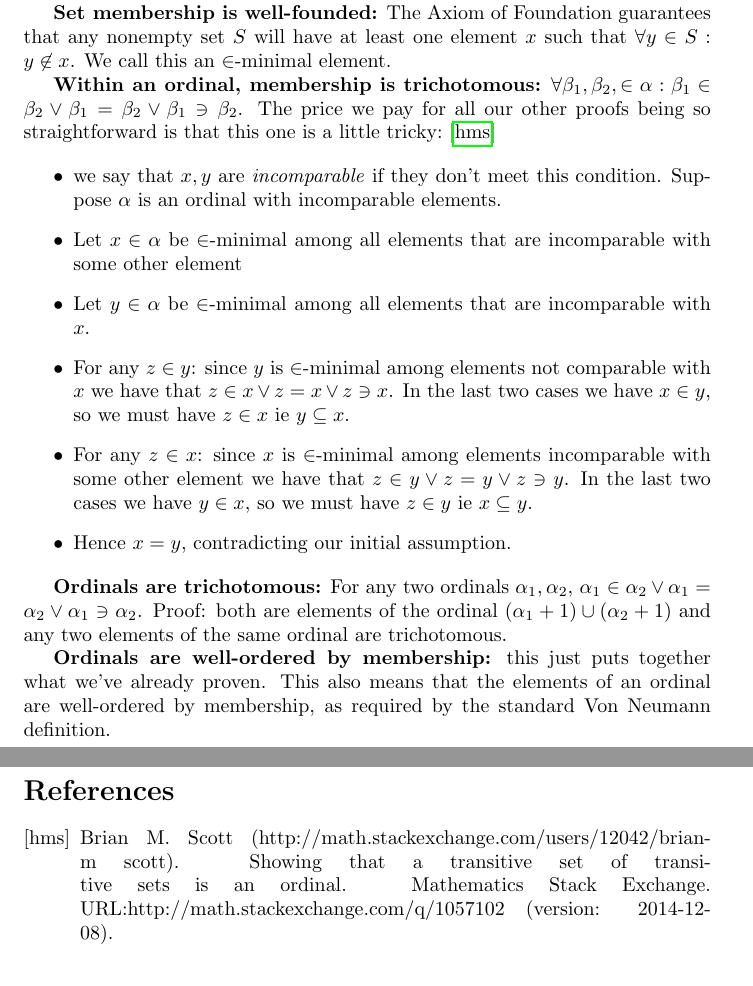
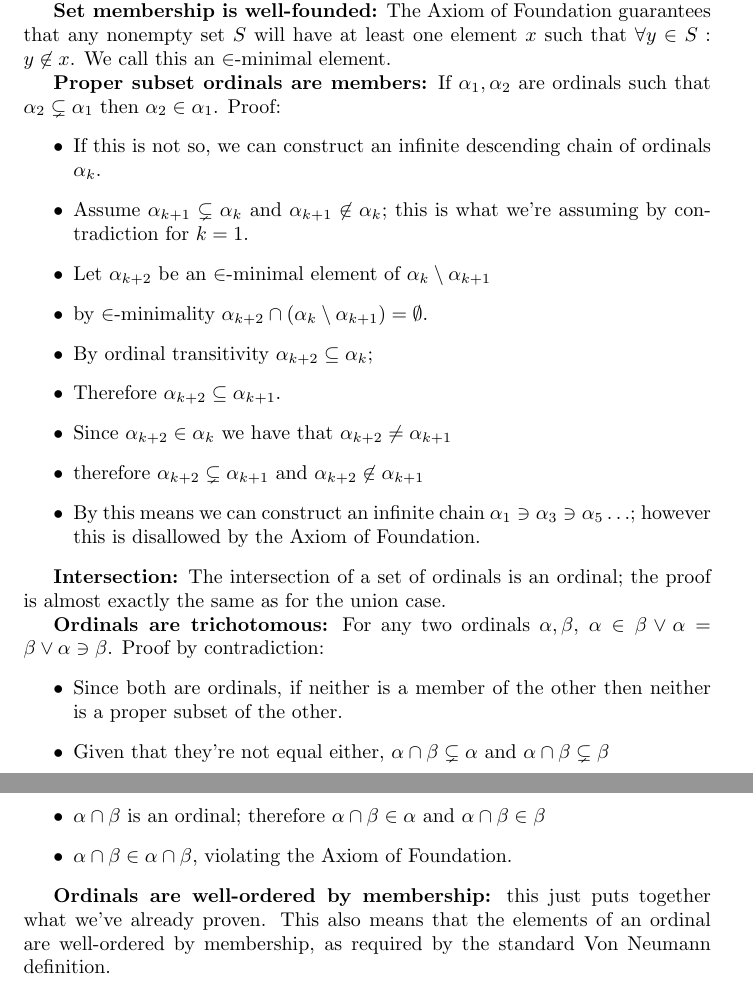
Before and after one commit to ciphergoth/pylambdac, a LaTeX document (main.tex): two parts of pages 2 and 3 of 3, joined at a grey line, cut so that both start at the same text. Compiled offline with pdfLaTeX.

Commit message:
Version for Robert Solovay

```diff
--- a/main.tex
+++ b/main.tex
@@ -2,7 +2,6 @@
 \usepackage[utf8]{inputenc}
 \usepackage{amssymb}
 \usepackage{hyperref}
-\usepackage{cite}
 \title{Ordinals}
 \author{Paul Crowley}
 \begin{document}
@@ -42,18 +41,28 @@ In each case we have eg $3 = 2 + 1 = 2 \cup \{2\} = \{0, 1\} \cup \{2\} = \{0, 1
 
 \textbf{Set membership is well-founded:} The Axiom of Foundation guarantees that any nonempty set $S$ will have at least one element $x$ such that $\forall y \in S: y \not\in x$. We call this an $\in$-minimal element.
 
-\textbf{Within an ordinal, membership is trichotomous:} $\forall \beta_1, \beta_2, \in \alpha: \beta_1 \in \beta_2 \vee \beta_1 = \beta_2 \vee \beta_1 \ni \beta_2$. The price we pay for all our other proofs being so straightforward is that this one is a little tricky: \cite{1057102}
-
+\textbf{Proper subset ordinals are members:} If $\alpha_1, \alpha_2$ are ordinals such that $\alpha_2 \subsetneq \alpha_1$ then $\alpha_2 \in \alpha_1$. Proof:
 \begin{itemize}
-\item we say that $x, y$ are \emph{incomparable} if they don't meet this condition. Suppose $\alpha$ is an ordinal with incomparable elements.
-\item Let $x \in \alpha$ be $\in$-minimal among all elements that are incomparable with some other element
-\item Let $y \in \alpha$ be $\in$-minimal among all elements that are incomparable with $x$.
-\item For any $z \in y$: since $y$ is $\in$-minimal among elements not comparable with $x$ we have that $z \in x \vee z = x \vee z \ni x$. In the last two cases we have $x \in y$, so we must have $z \in x$ ie $y \subseteq x$.
-\item For any $z \in x$: since $x$ is $\in$-minimal among elements incomparable with some other element we have that $z \in y \vee z = y \vee z \ni y$. In the last two cases we have $y \in x$, so we must have $z \in y$ ie $x \subseteq y$.
-\item Hence $x = y$, contradicting our initial assumption.
+\item If this is not so, we can construct an infinite descending chain of ordinals $\alpha_k$.
+\item Assume $\alpha_{k+1} \subsetneq \alpha_k$ and $\alpha_{k+1} \not\in \alpha_k$; this is what we're assuming by contradiction for $k=1$.
+\item Let $\alpha_{k+2}$ be an $\in$-minimal element of $\alpha_k \setminus \alpha_{k+1}$
+\item by $\in$-minimality $\alpha_{k+2} \cap (\alpha_k \setminus \alpha_{k+1}) = \emptyset$.
+\item By ordinal transitivity $\alpha_{k+2} \subseteq \alpha_k$;
+\item Therefore $\alpha_{k+2} \subseteq \alpha_{k+1}$.
+\item Since $\alpha_{k+2} \in \alpha_k$ we have that $\alpha_{k+2} \neq \alpha_{k+1}$
+\item therefore $\alpha_{k+2} \subsetneq \alpha_{k+1}$ and $\alpha_{k+2} \not\in \alpha_{k+1}$
+\item By this means we can construct an infinite chain $\alpha_1 \ni \alpha_3 \ni \alpha_5 \ldots$; however this is disallowed by the Axiom of Foundation.
 \end{itemize}
 
-\textbf{Ordinals are trichotomous:} For any two ordinals $\alpha_1, \alpha_2$, $\alpha_1 \in \alpha_2 \vee \alpha_1 = \alpha_2 \vee \alpha_1 \ni \alpha_2$. Proof: both are elements of the ordinal $(\alpha_1 + 1) \cup (\alpha_2 + 1)$ and any two elements of the same ordinal are trichotomous.
+\textbf{Intersection:} The intersection of a set of ordinals is an ordinal; the proof is almost exactly the same as for the union case.
+
+\textbf{Ordinals are trichotomous:} For any two ordinals $\alpha, \beta$, $\alpha \in \beta \vee \alpha = \beta \vee \alpha \ni \beta$. Proof by contradiction:
+\begin{itemize}
+\item Since both are ordinals, if neither is a member of the other then neither is a proper subset of the other.
+\item Given that they're not equal either, $\alpha \cap \beta \subsetneq \alpha$ and $\alpha \cap \beta \subsetneq \beta$
+\item $\alpha \cap \beta$ is an ordinal; therefore $\alpha \cap \beta \in \alpha$ and $\alpha \cap \beta \in \beta$
+\item $\alpha \cap \beta \in \alpha \cap \beta$, violating the Axiom of Foundation.
+\end{itemize}
 
 \textbf{Ordinals are well-ordered by membership:} this just puts together what we've already proven. This also means that the elements of an ordinal are well-ordered by membership, as required by the standard Von Neumann definition.
 
```
Also changed, not shown: main.tex (4 more changed lines).
